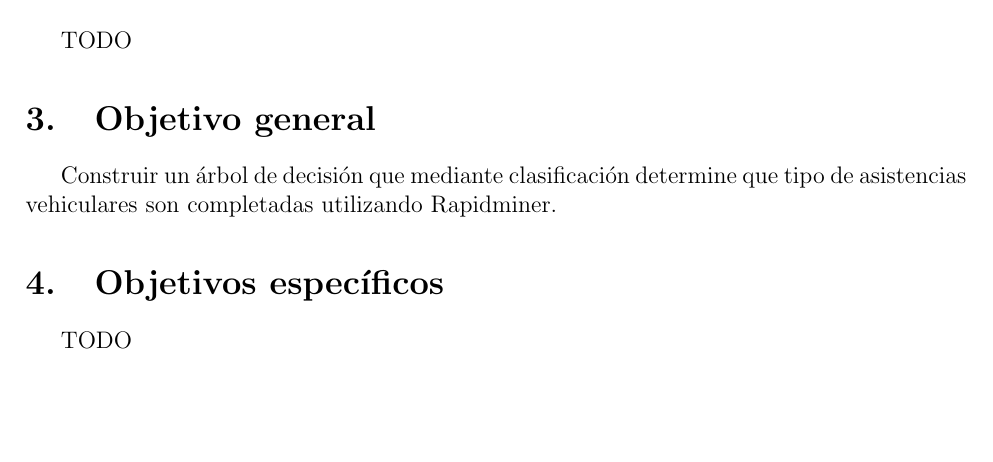
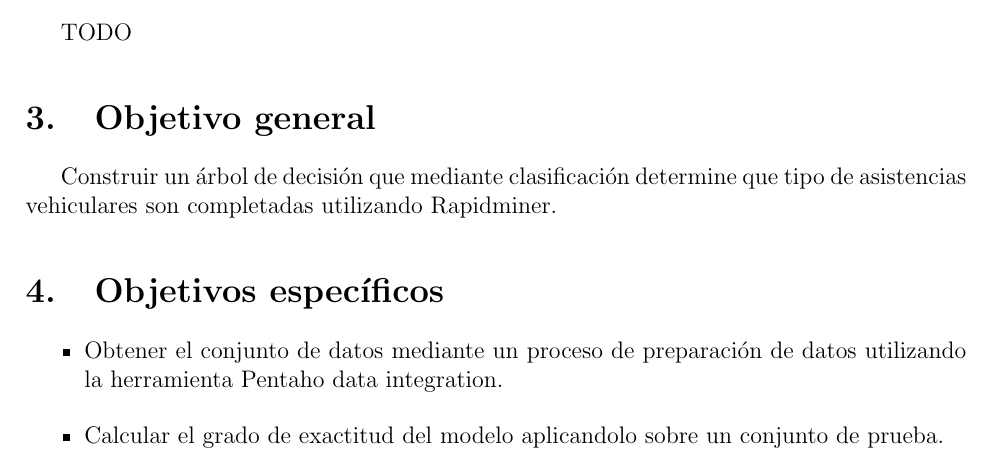
Before and after one commit to arnoldpaye/arbolServicios, a LaTeX document (arbol_decision_asistencia_vehicular.tex, which reads src/objetivos_especificos.tex): part of page 1 of 2, cut so that both start at the same text, the shorter picture padded with empty space. Compiled offline with pdfLaTeX.

Commit message:
Added specific goals

```diff
--- a/src/objetivos_especificos.tex
+++ b/src/objetivos_especificos.tex
@@ -1,2 +1,6 @@
 \section{Objetivos espec\'ificos}
-TODO
+\begin{itemize}
+    \item Obtener el conjunto de datos mediante un proceso de preparaci\'on de datos utilizando la herramienta
+    Pentaho data integration.
+    \item Calcular el grado de exactitud del modelo aplicandolo sobre un conjunto de prueba.
+\end{itemize}
```
